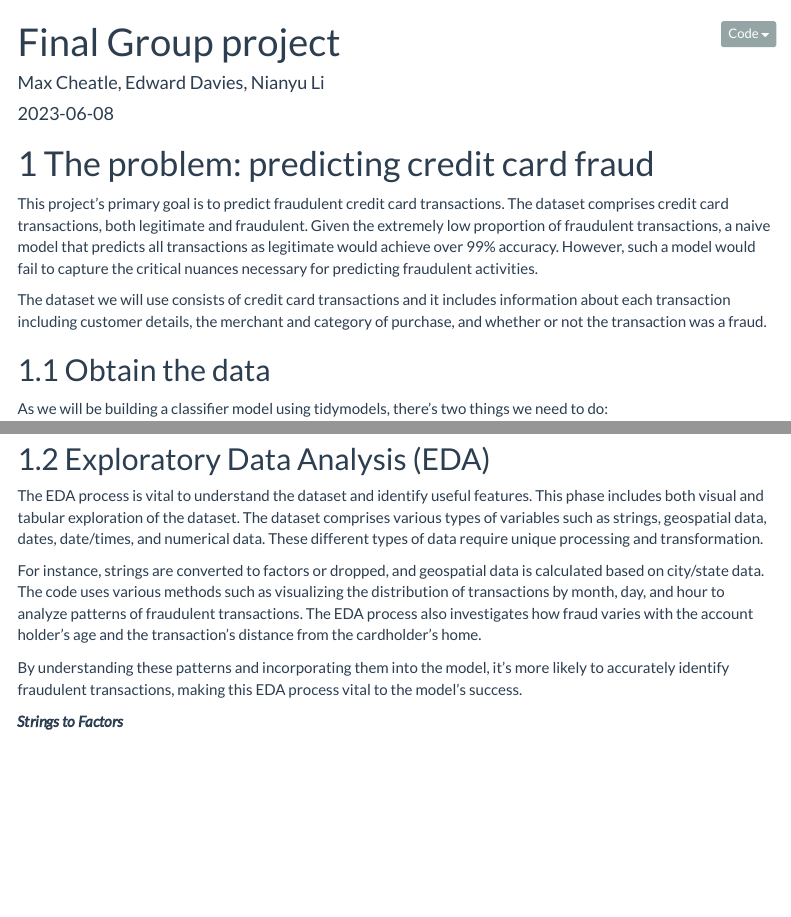
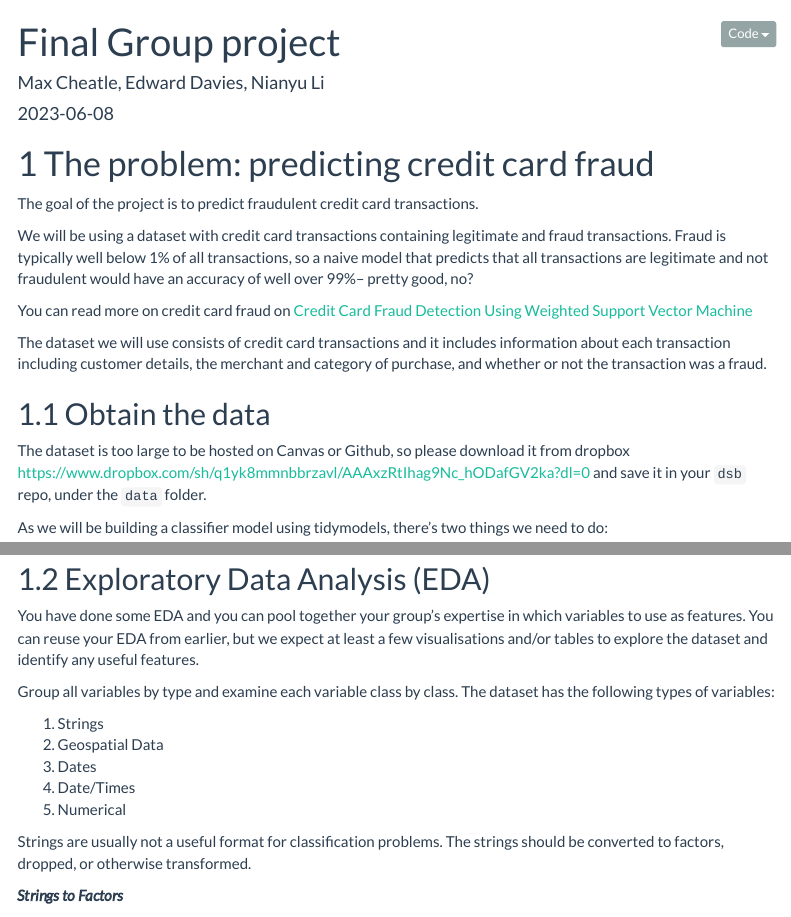
Before and after one commit to maxcheatle/dsb_2023_g8, an R Markdown document (final_group_project.Rmd): the page in a window 1100 px wide, from its top, and a second part further down, joined at a grey line. Rendered offline with R 4.5, knitr and Pandoc, with nearby package versions; some code elsewhere in the file could not run offline; menus at the side of the page are left out; long lines of code are wrapped; column names are cleaned by a stand-in for the janitor package; common packages that the code uses without loading them are loaded.

Commit message:
new attempt

```diff
--- a/final_group_project.Rmd
+++ b/final_group_project.Rmd
@@ -33,8 +33,14 @@ library(ggthemes)
 
 # The problem: predicting credit card fraud
 
-This project's primary goal is to predict fraudulent credit card transactions. The dataset comprises credit card transactions, both legitimate and fraudulent. Given the extremely low proportion of fraudulent transactions, a naive model that predicts all transactions as legitimate would achieve over 99% accuracy. However, such a model would fail to capture the critical nuances necessary for predicting fraudulent activities.
+The goal of the project is to predict fraudulent credit card transactions.
+
+We will be using a dataset with credit card transactions containing legitimate and fraud transactions. Fraud is typically well below 1% of all transactions, so a naive model that predicts that all transactions are legitimate and not fraudulent would have an accuracy of well over 99%-- pretty good, no?
+
+You can read more on credit card fraud on [Credit Card Fraud Detection Using Weighted Support Vector Machine](https://www.scirp.org/journal/paperinformation.aspx?paperid=105944)
 
 The dataset we will use consists of credit card transactions and it includes information about each transaction including customer details, the merchant and category of purchase, and whether or not the transaction was a fraud.
 
 ## Obtain the data
+
+The dataset is too large to be hosted on Canvas or Github, so please download it from dropbox <https://www.dropbox.com/sh/q1yk8mmnbbrzavl/AAAxzRtIhag9Nc_hODafGV2ka?dl=0> and save it in your `dsb` repo, under the `data` folder.
@@ -117,13 +118,17 @@ card_fraud <- card_fraud %>%
 
 ## Exploratory Data Analysis (EDA)
 
-The EDA process is vital to understand the dataset and identify useful features. This phase includes both visual and tabular exploration of the dataset. The dataset comprises various types of variables such as strings, geospatial data, dates, date/times, and numerical data. These different types of data require unique processing and transformation.
+You have done some EDA and you can pool together your group's expertise in which variables to use as features. You can reuse your EDA from earlier, but we expect at least a few visualisations and/or tables to explore the dataset and identify any useful features.
 
-For instance, strings are converted to factors or dropped, and geospatial data is calculated based on city/state data. The code uses various methods such as visualizing the distribution of transactions by month, day, and hour to analyze patterns of fraudulent transactions. The EDA process also investigates how fraud varies with the account holder's age and the transaction's distance from the cardholder's home.
+Group all variables by type and examine each variable class by class. The dataset has the following types of variables:
 
-By understanding these patterns and incorporating them into the model, it's more likely to accurately identify fraudulent transactions, making this EDA process vital to the model's success.
+1.  Strings
+2.  Geospatial Data
+3.  Dates
+4.  Date/Times
+5.  Numerical
 
-
+Strings are usually not a useful format for classification problems. The strings should be converted to factors, dropped, or otherwise transformed.
 
 ***Strings to Factors***
 
```
Also changed, not shown: final_group_project.Rmd (15 more changed lines).
